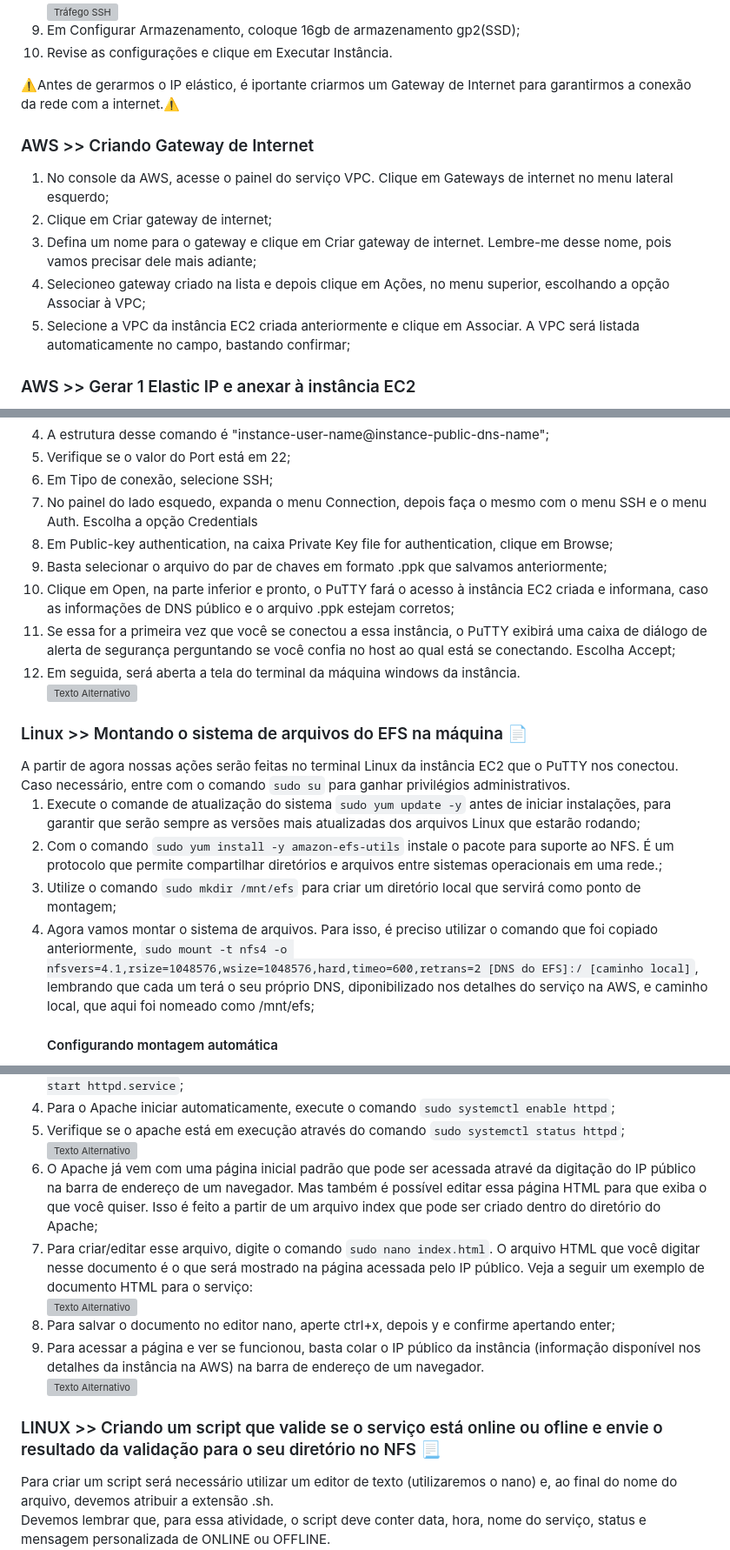
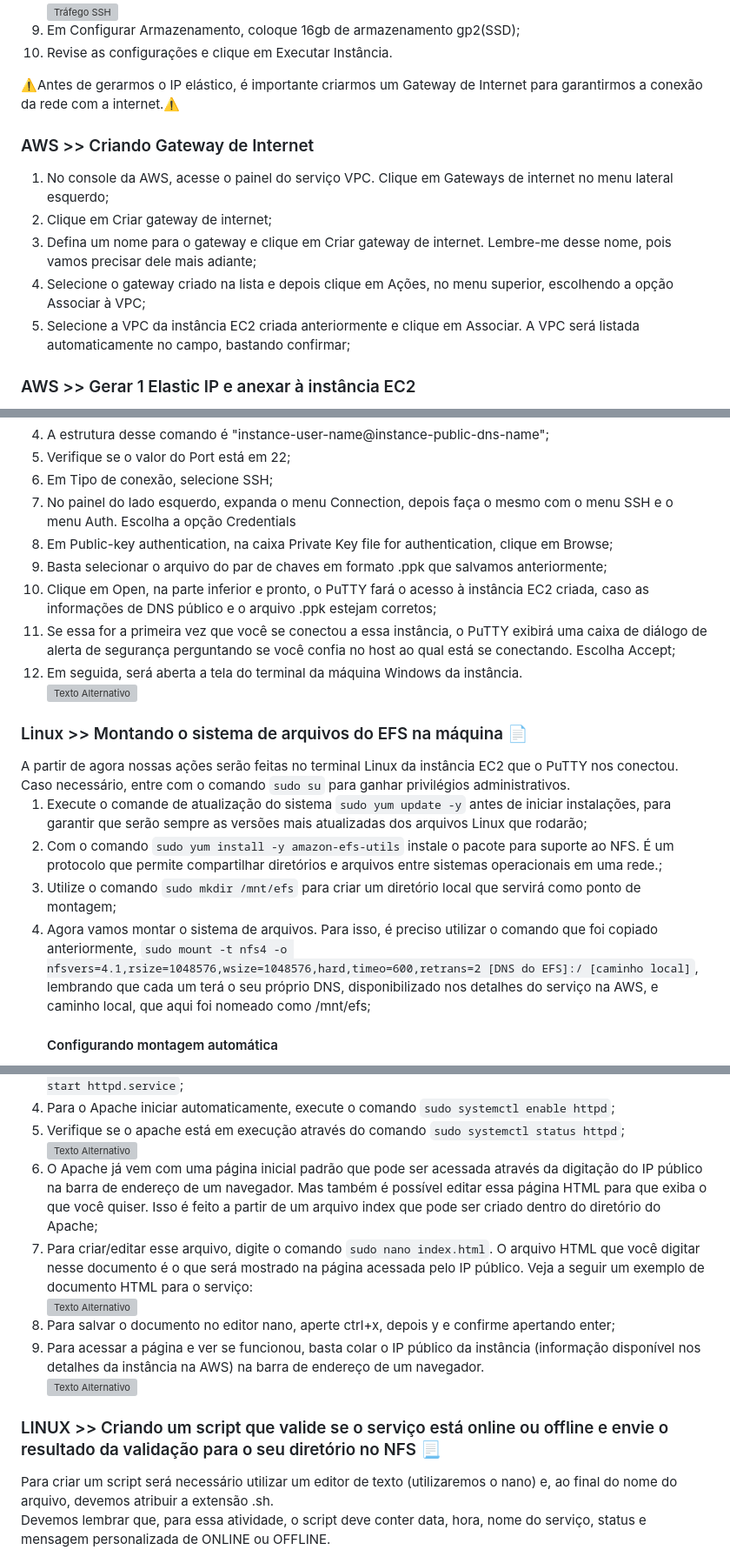
Before and after one commit to ferreirasergio/Atividade_Linux_AWS_CompassUOL, a Markdown page: README.md, 3 parts joined by grey strips. Shown: that part at 87% size. Rendered like a GitHub page; grey boxes are pictures that could not be loaded.

Commit message:
Update README.md
Revisado.

```diff
--- a/README.md
+++ b/README.md
@@ -57,14 +57,14 @@ Inicialmente, devemos lembrar que é possível criar uma chave pública de duas
 <li>Revise as configurações e clique em Executar Instância.</li>
 </ol>
 
-⚠️Antes de gerarmos o IP elástico, é iportante criarmos um Gateway de Internet para garantirmos a conexão da rede com a internet.⚠️
+⚠️Antes de gerarmos o IP elástico, é importante criarmos um Gateway de Internet para garantirmos a conexão da rede com a internet.⚠️
 
 <h3>AWS >> Criando Gateway de Internet</h3>
 <ol>
 <li>No console da AWS, acesse o painel do serviço VPC. Clique em Gateways de internet no menu lateral esquerdo;</li>
 <li>Clique em Criar gateway de internet;</li>
 <li>Defina um nome para o gateway e clique em Criar gateway de internet. Lembre-me desse nome, pois vamos precisar dele mais adiante;</li>
-<li>Selecioneo gateway criado na lista e depois clique em Ações, no menu superior, escolhando a opção Associar à VPC;</li>
+<li>Selecione o gateway criado na lista e depois clique em Ações, no menu superior, escolhendo a opção Associar à VPC;</li>
 <li>Selecione a VPC da instância EC2 criada anteriormente e clique em Associar. A VPC será listada automaticamente no campo, bastando confirmar;</li>
 </ol>
 
@@ -179,12 +179,12 @@ Estando com o PuTTY instalado:
 <li>A estrutura desse comando é "instance-user-name@instance-public-dns-name";</li>
 <li>Verifique se o valor do Port está em 22;</li>
 <li>Em Tipo de conexão, selecione SSH;</li>
-<li>No painel do lado esquedo, expanda o menu Connection, depois faça o mesmo com o menu SSH e o menu Auth. Escolha a opção Credentials</li>
+<li>No painel do lado esquerdo, expanda o menu Connection, depois faça o mesmo com o menu SSH e o menu Auth. Escolha a opção Credentials</li>
 <li>Em Public-key authentication, na caixa Private Key file for authentication, clique em Browse;</li>
 <li>Basta selecionar o arquivo do par de chaves em formato .ppk que salvamos anteriormente;</li>
-<li>Clique em Open, na parte inferior e pronto, o PuTTY fará o acesso à instância EC2 criada e informana, caso as informações de DNS público e o arquivo .ppk estejam corretos;</li>
+<li>Clique em Open, na parte inferior e pronto, o PuTTY fará o acesso à instância EC2 criada, caso as informações de DNS público e o arquivo .ppk estejam corretos;</li>
 <li>Se essa for a primeira vez que você se conectou a essa instância, o PuTTY exibirá uma caixa de diálogo de alerta de segurança perguntando se você confia no host ao qual está se conectando. Escolha Accept;</li>
-<li>Em seguida, será aberta a tela do terminal da máquina windows da instância.</li>
+<li>Em seguida, será aberta a tela do terminal da máquina Windows da instância.</li>
 <img src="https://github.com/ferreirasergio/Atividade_Linux_AWS_CompassUOL/assets/105258064/98cb43a4-9c71-4cd0-908e-342f885559c6" alt="Texto Alternativo">
 </ol>
 
@@ -192,10 +192,10 @@ Estando com o PuTTY instalado:
 A partir de agora nossas ações serão feitas no terminal Linux da instância EC2 que o PuTTY nos conectou.<br>
 Caso necessário, entre com o comando <code>sudo su</code> para ganhar privilégios administrativos.
 <ol>
-<li>Execute o comande de atualização do sistema <code>sudo yum update -y</code> antes de iniciar instalações, para garantir que serão sempre as versões mais atualizadas dos arquivos Linux que estarão rodando;</li>
+<li>Execute o comande de atualização do sistema <code>sudo yum update -y</code> antes de iniciar instalações, para garantir que serão sempre as versões mais atualizadas dos arquivos Linux que rodarão;</li>
 <li>Com o comando <code>sudo yum install -y amazon-efs-utils</code> instale o pacote para suporte ao NFS. É um protocolo que permite compartilhar diretórios e arquivos entre sistemas operacionais em uma rede.;</li>
 <li>Utilize o comando <code>sudo mkdir /mnt/efs</code> para criar um diretório local que servirá como ponto de montagem;</li>
-<li>Agora vamos montar o sistema de arquivos. Para isso, é preciso utilizar o comando que foi copiado anteriormente, <code>sudo mount -t nfs4 -o nfsvers=4.1,rsize=1048576,wsize=1048576,hard,timeo=600,retrans=2 [DNS do EFS]:/ [caminho local]</code>, lembrando que cada um terá o seu próprio DNS, diponibilizado nos detalhes do serviço na AWS, e caminho local, que aqui foi nomeado como /mnt/efs;</li>
+<li>Agora vamos montar o sistema de arquivos. Para isso, é preciso utilizar o comando que foi copiado anteriormente, <code>sudo mount -t nfs4 -o nfsvers=4.1,rsize=1048576,wsize=1048576,hard,timeo=600,retrans=2 [DNS do EFS]:/ [caminho local]</code>, lembrando que cada um terá o seu próprio DNS, disponibilizado nos detalhes do serviço na AWS, e caminho local, que aqui foi nomeado como /mnt/efs;</li>
     <h4>Configurando montagem automática</h4>
     Também é possível realizar uma configuração para que a montagem ocorra automaticamente.
     <ol>
@@ -214,7 +214,7 @@ Caso necessário, entre com o comando <code>sudo su</code> para ganhar privilég
 <li>Para o Apache iniciar automaticamente, execute o comando <code>sudo systemctl enable httpd</code>;</li>
 <li>Verifique se o apache está em execução através do comando <code>sudo systemctl status httpd</code>;</li>
 <img src="https://github.com/ferreirasergio/Atividade_Linux_AWS_CompassUOL/assets/105258064/afeb0b4e-569d-4861-a127-9646ab44a87c" alt="Texto Alternativo">
-<li>O Apache já vem com uma página inicial padrão que pode ser acessada atravé da digitação do IP público na barra de endereço de um navegador. Mas também é possível editar essa página HTML para que exiba o que você quiser. Isso é feito a partir de um arquivo index que pode ser criado dentro do diretório do Apache;</li>
+<li>O Apache já vem com uma página inicial padrão que pode ser acessada através da digitação do IP público na barra de endereço de um navegador. Mas também é possível editar essa página HTML para que exiba o que você quiser. Isso é feito a partir de um arquivo index que pode ser criado dentro do diretório do Apache;</li>
 <li>Para criar/editar esse arquivo, digite o comando <code>sudo nano index.html</code>. O arquivo HTML que você digitar nesse documento é o que será mostrado na página acessada pelo IP público. Veja a seguir um exemplo de documento HTML para o serviço:</li>
 <img src="https://github.com/ferreirasergio/Atividade_Linux_AWS_CompassUOL/assets/105258064/8e9df0a5-8920-4ad7-b661-7cc3b7367887" alt="Texto Alternativo">
 <li>Para salvar o documento no editor nano, aperte ctrl+x, depois y e confirme apertando enter;</li>
@@ -222,7 +222,7 @@ Caso necessário, entre com o comando <code>sudo su</code> para ganhar privilég
 <img src="https://github.com/ferreirasergio/Atividade_Linux_AWS_CompassUOL/assets/105258064/90610cad-f8c4-44fb-81d3-393939ef543e" alt="Texto Alternativo">
 </ol>
 
-<h3>LINUX >> Criando um script que valide se o serviço está online ou ofline e envie o resultado da validação para o seu diretório no NFS 📃 </h3>
+<h3>LINUX >> Criando um script que valide se o serviço está online ou offline e envie o resultado da validação para o seu diretório no NFS 📃 </h3>
 Para criar um script será necessário utilizar um editor de texto (utilizaremos o nano) e, ao final do nome do arquivo, devemos atribuir a extensão .sh.<br>
 Devemos lembrar que, para essa atividade, o script deve conter data, hora, nome do serviço, status e mensagem personalizada de ONLINE ou OFFLINE.<br>
 O script também deve gerar 2 arquivos de saída: um para o serviço online e outro para o serviço offline.
```
Also changed, not shown: other parts of README.md (+5 -5 lines).
